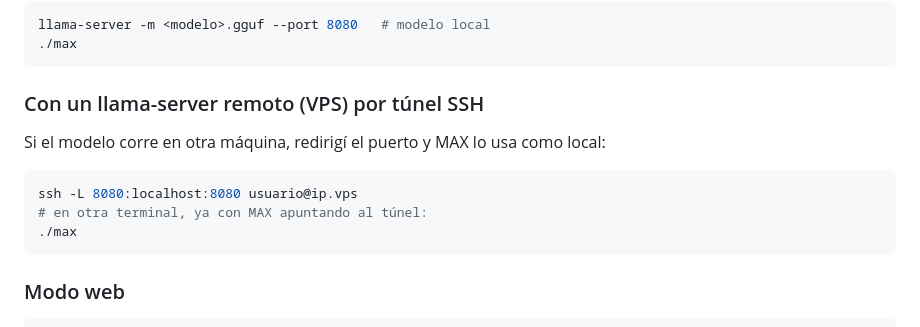
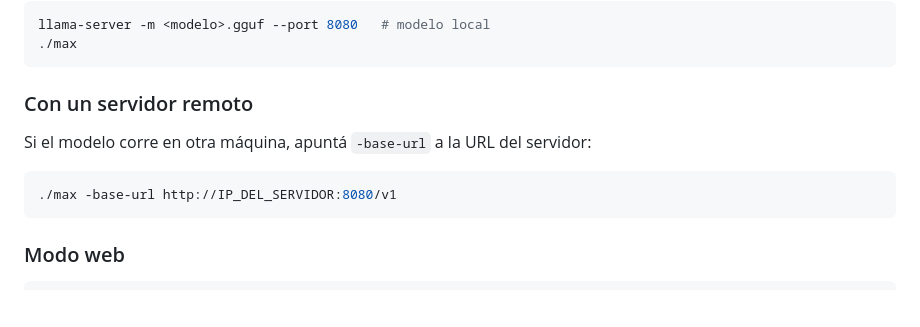
Before and after one commit to BJZR/max-agent, a Markdown page: README.md, the part around the change. Drawn GitHub-style; blank space fills up the shorter version.

Commit message:
README: sección genérica para servidor remoto en vez de túnel SSH

````diff
--- a/README.md
+++ b/README.md
@@ -18,12 +18,10 @@ llama-server -m <modelo>.gguf --port 8080   # modelo local
 ./max
 ```
 
-### Con un llama-server remoto (VPS) por túnel SSH
-Si el modelo corre en otra máquina, redirigí el puerto y MAX lo usa como local:
+### Con un servidor remoto
+Si el modelo corre en otra máquina, apuntá `-base-url` a la URL del servidor:
 ```sh
-ssh -L 8080:localhost:8080 usuario@ip.vps
-# en otra terminal, ya con MAX apuntando al túnel:
-./max
+./max -base-url http://IP_DEL_SERVIDOR:8080/v1
 ```
 
 ### Modo web
````
